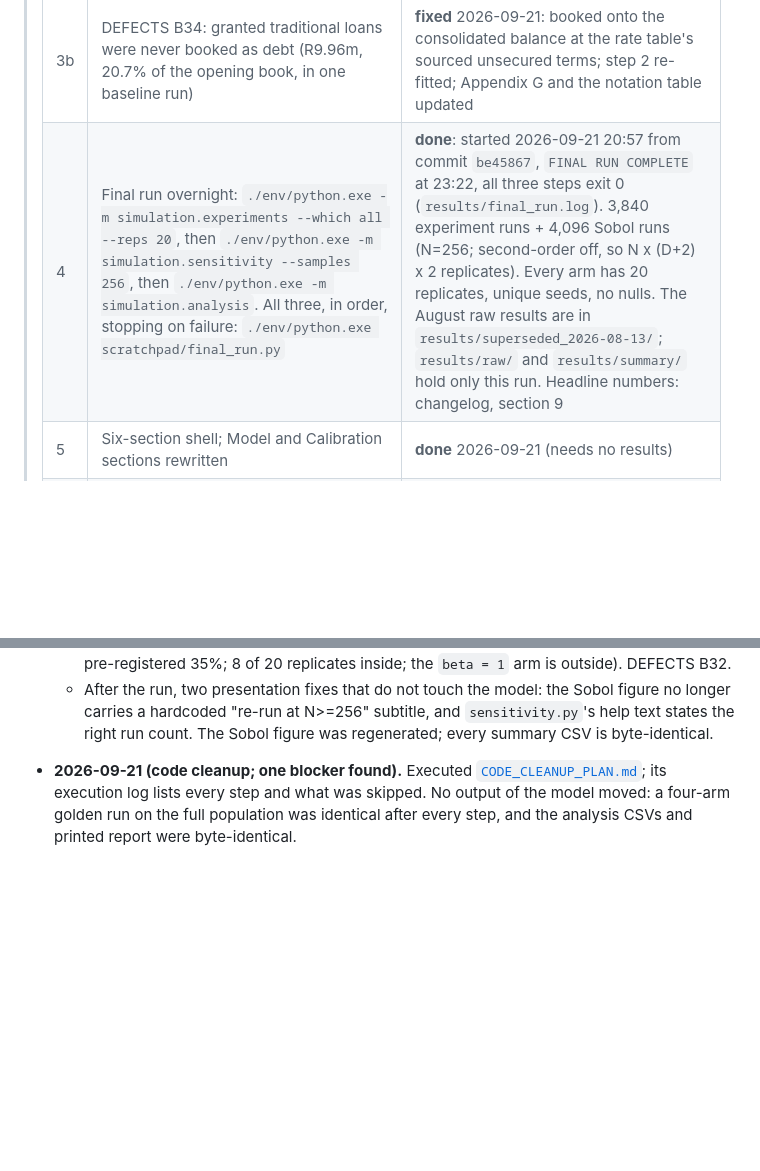
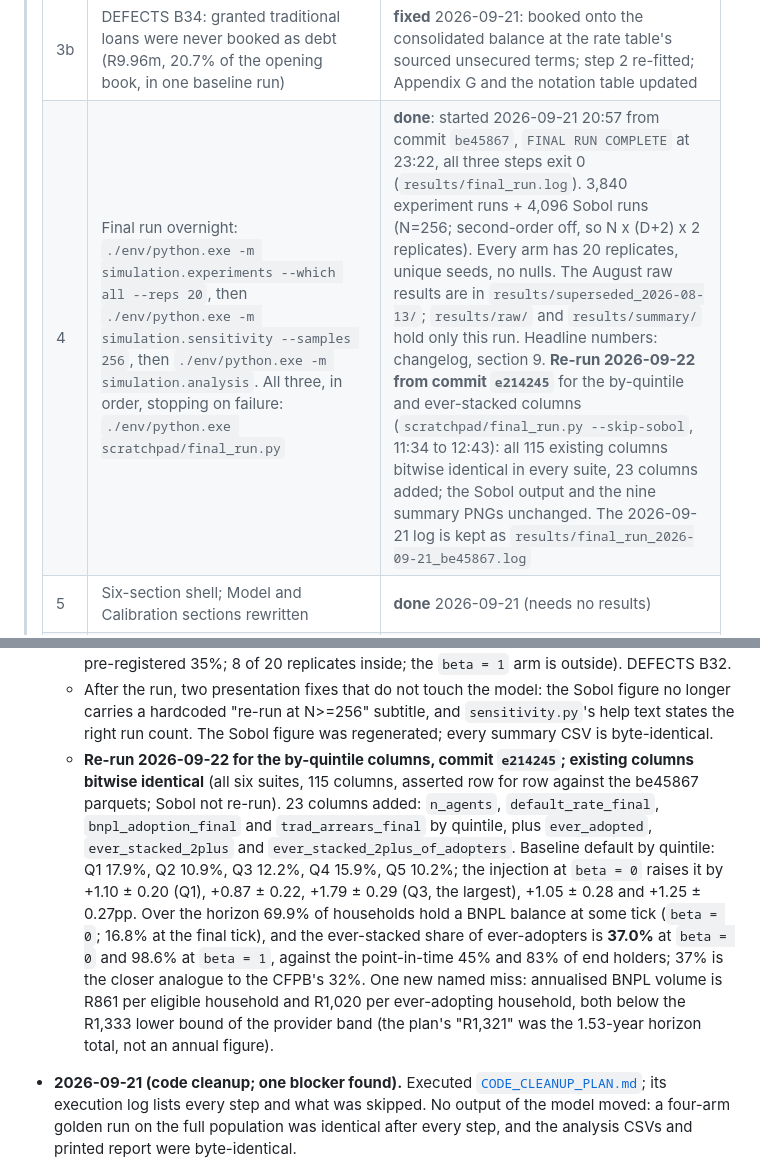
Before and after one commit to marclevin/bnpl-debt-dynamics, a Markdown page: OVERVIEW.md, 2 parts joined by grey strips. Drawn GitHub-style; blank space fills up the shorter version.

Commit message:
Record the 2026-09-22 re-run: existing columns bitwise identical, 23 added
Co-Authored-By: Claude Fable 5.1 <noreply@anthropic.com>

```diff
--- a/OVERVIEW.md
+++ b/OVERVIEW.md
@@ -20,7 +20,7 @@ first, then propagate to the companion docs. Last updated: **2026-09-21**.
 > | 3 | Decide the comparison population for the mean-purchase check (B32, R992 anchor) | **decided** 2026-09-21: all adopters, within 35%, pre-registered in `DECISIONS.md` D4 before the run. It sits 34--36% low beforehand, so the run decides pass or named miss |
 > | 3a | Code cleanup ([`CODE_CLEANUP_PLAN.md`](CODE_CLEANUP_PLAN.md)): duplicate activation arm removed, every parameter and all six arrears bands echoed in the run output, dead code deleted | **done** 2026-09-21; outputs bitwise unchanged on a four-arm golden run |
 > | 3b | DEFECTS B34: granted traditional loans were never booked as debt (R9.96m, 20.7% of the opening book, in one baseline run) | **fixed** 2026-09-21: booked onto the consolidated balance at the rate table's sourced unsecured terms; step 2 re-fitted; Appendix G and the notation table updated |
-> | 4 | Final run overnight: `./env/python.exe -m simulation.experiments --which all --reps 20`, then `./env/python.exe -m simulation.sensitivity --samples 256`, then `./env/python.exe -m simulation.analysis`. All three, in order, stopping on failure: `./env/python.exe scratchpad/final_run.py` | **done**: started 2026-09-21 20:57 from commit `be45867`, `FINAL RUN COMPLETE` at 23:22, all three steps exit 0 (`results/final_run.log`). 3,840 experiment runs + 4,096 Sobol runs (N=256; second-order off, so N x (D+2) x 2 replicates). Every arm has 20 replicates, unique seeds, no nulls. The August raw results are in `results/superseded_2026-08-13/`; `results/raw/` and `results/summary/` hold only this run. Headline numbers: changelog, section 9 |
+> | 4 | Final run overnight: `./env/python.exe -m simulation.experiments --which all --reps 20`, then `./env/python.exe -m simulation.sensitivity --samples 256`, then `./env/python.exe -m simulation.analysis`. All three, in order, stopping on failure: `./env/python.exe scratchpad/final_run.py` | **done**: started 2026-09-21 20:57 from commit `be45867`, `FINAL RUN COMPLETE` at 23:22, all three steps exit 0 (`results/final_run.log`). 3,840 experiment runs + 4,096 Sobol runs (N=256; second-order off, so N x (D+2) x 2 replicates). Every arm has 20 replicates, unique seeds, no nulls. The August raw results are in `results/superseded_2026-08-13/`; `results/raw/` and `results/summary/` hold only this run. Headline numbers: changelog, section 9. **Re-run 2026-09-22 from commit `e214245`** for the by-quintile and ever-stacked columns (`scratchpad/final_run.py --skip-sobol`, 11:34 to 12:43): all 115 existing columns bitwise identical in every suite, 23 columns added; the Sobol output and the nine summary PNGs unchanged. The 2026-09-21 log is kept as `results/final_run_2026-09-21_be45867.log` |
 > | 5 | Six-section shell; Model and Calibration sections rewritten | **done** 2026-09-21 (needs no results) |
 > | 5a | Integration plan: [`RESULTS_INTEGRATION_PLAN.md`](RESULTS_INTEGRATION_PLAN.md). Alignment verdict, four decisions (all made by Marc 2026-09-22), and an execution brief a fresh session runs end to end | **approved 2026-09-22; execute from its Phase 0** |
 > | 6 | Results, Scenarios, Conclusion, Introduction, Abstract -- from the final outputs only. First a re-run of the six experiment suites for the by-quintile and ever-stacked columns (existing columns must come out bitwise identical), then generated tables and figures, then prose in SOL order | **next**, per the plan's execution brief |
@@ -346,6 +346,19 @@ citation-verification evidence for Chapter 2).
   - After the run, two presentation fixes that do not touch the model: the Sobol figure no longer
     carries a hardcoded "re-run at N>=256" subtitle, and `sensitivity.py`'s help text states the
     right run count. The Sobol figure was regenerated; every summary CSV is byte-identical.
+  - **Re-run 2026-09-22 for the by-quintile columns, commit `e214245`; existing columns bitwise
+    identical** (all six suites, 115 columns, asserted row for row against the be45867 parquets;
+    Sobol not re-run). 23 columns added: `n_agents`, `default_rate_final`, `bnpl_adoption_final`
+    and `trad_arrears_final` by quintile, plus `ever_adopted`, `ever_stacked_2plus` and
+    `ever_stacked_2plus_of_adopters`. Baseline default by quintile: Q1 17.9%, Q2 10.9%, Q3 12.2%,
+    Q4 15.9%, Q5 10.2%; the injection at `beta = 0` raises it by +1.10 ± 0.20 (Q1), +0.87 ± 0.22,
+    +1.79 ± 0.29 (Q3, the largest), +1.05 ± 0.28 and +1.25 ± 0.27pp. Over the horizon 69.9% of
+    households hold a BNPL balance at some tick (`beta = 0`; 16.8% at the final tick), and the
+    ever-stacked share of ever-adopters is **37.0%** at `beta = 0` and 98.6% at `beta = 1`, against
+    the point-in-time 45% and 83% of end holders; 37% is the closer analogue to the CFPB's 32%.
+    One new named miss: annualised BNPL volume is R861 per eligible household and R1,020 per
+    ever-adopting household, both below the R1,333 lower bound of the provider band (the plan's
+    "R1,321" was the 1.53-year horizon total, not an annual figure).
 
 - **2026-09-21 (code cleanup; one blocker found).** Executed
   [`CODE_CLEANUP_PLAN.md`](CODE_CLEANUP_PLAN.md); its execution log lists every step and what was
```
